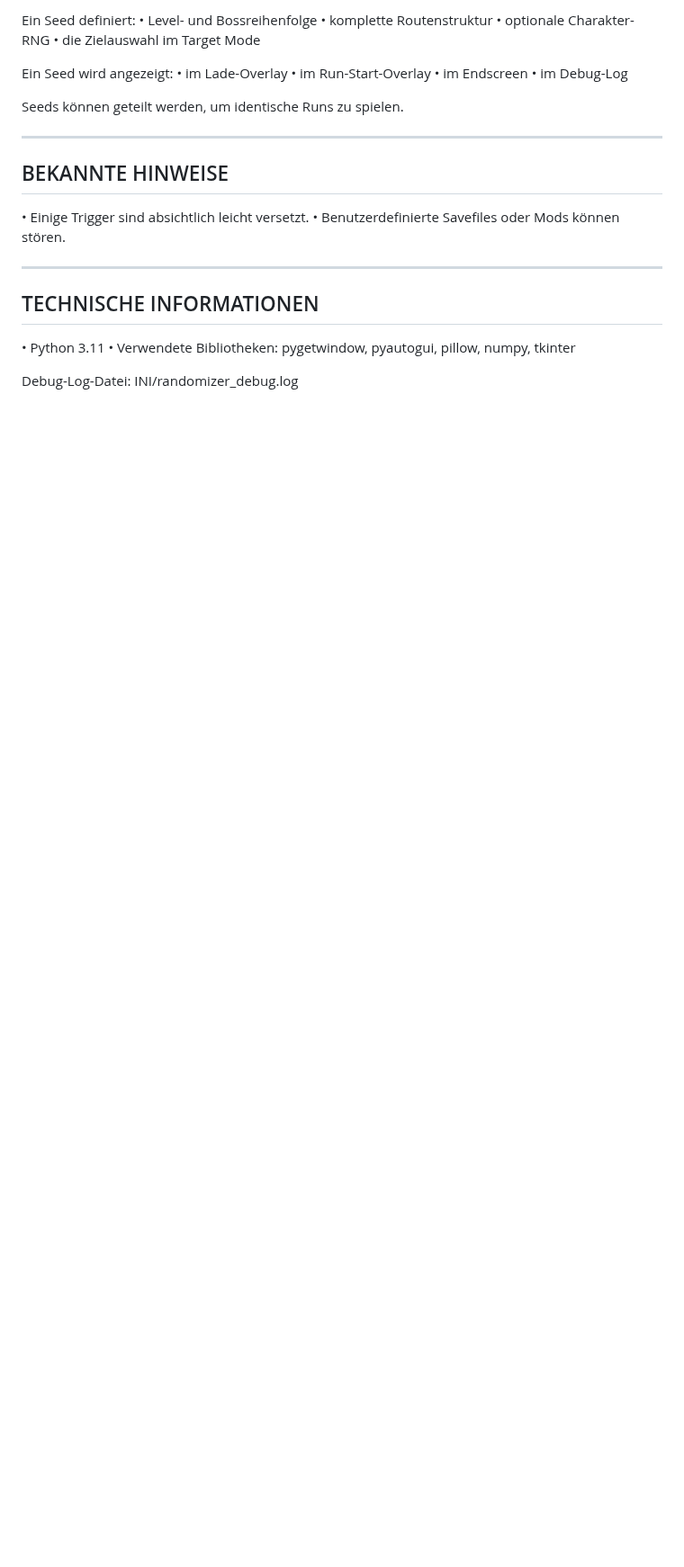
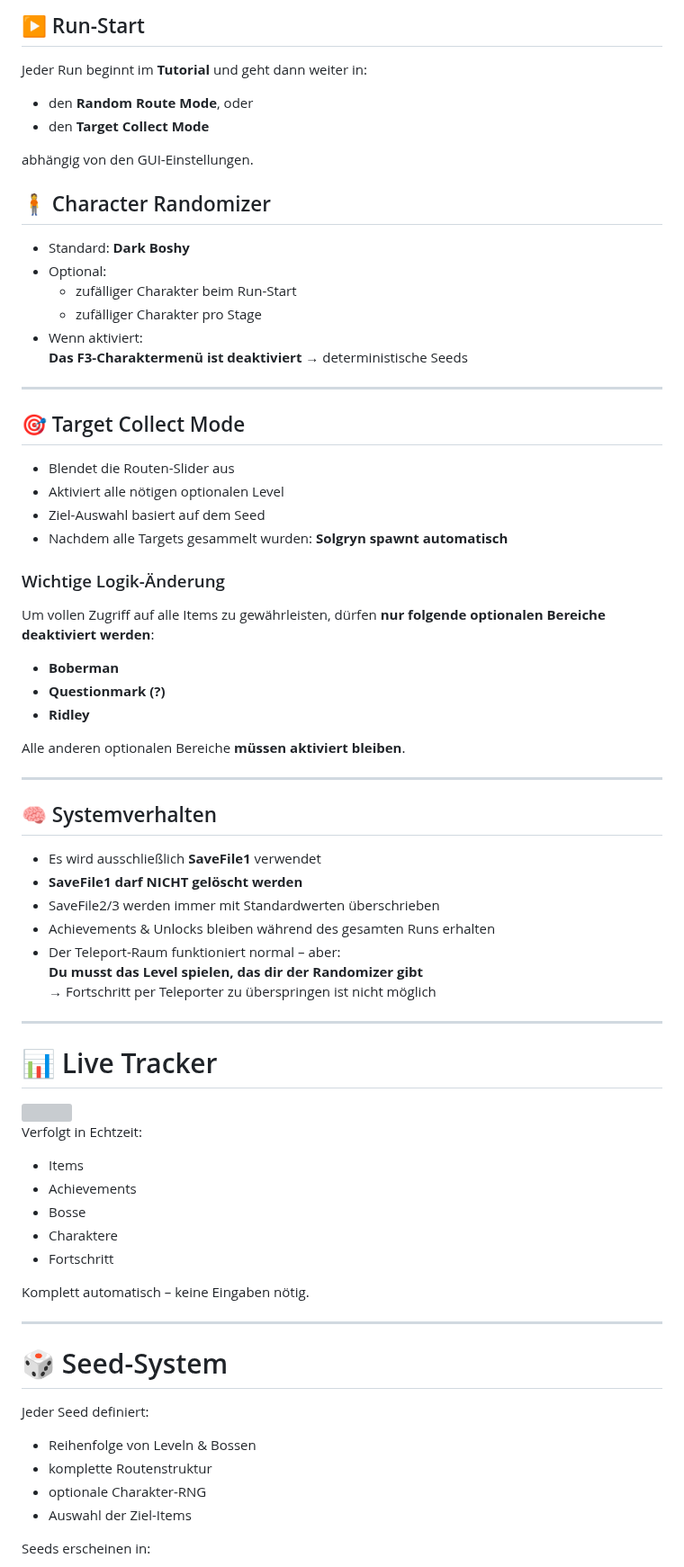
Before and after one commit to THXel/Boshy-Randomizer, a Markdown page: README_DE.md, the part around one of its changes. Shown at 90% size. Rendered like a GitHub page; blank space fills up the shorter version; grey boxes are pictures that could not be loaded.

```diff
--- a/README_DE.md
+++ b/README_DE.md
@@ -159,31 +118,81 @@ SEED-SYSTEM
 
-Ein Seed definiert:
-• Level- und Bossreihenfolge
-• komplette Routenstruktur
-• optionale Charakter-RNG
-• die Zielauswahl im Target Mode
+## ▶ Run-Start
 
-Ein Seed wird angezeigt:
-• im Lade-Overlay
-• im Run-Start-Overlay
-• im Endscreen
-• im Debug-Log
+Jeder Run beginnt im **Tutorial** und geht dann weiter in:
 
-Seeds können geteilt werden, um identische Runs zu spielen.
+- den **Random Route Mode**, oder
+- den **Target Collect Mode**
 
---------------------------------------------------------------
-BEKANNTE HINWEISE
---------------------------------------------------------------
+abhängig von den GUI-Einstellungen.
 
-• Einige Trigger sind absichtlich leicht versetzt.
-• Benutzerdefinierte Savefiles oder Mods können stören.
+## 🧍 Character Randomizer
 
---------------------------------------------------------------
-TECHNISCHE INFORMATIONEN
---------------------------------------------------------------
+- Standard: **Dark Boshy**
+- Optional:
+  - zufälliger Charakter beim Run-Start
+  - zufälliger Charakter pro Stage
+- Wenn aktiviert:
+  **Das F3-Charaktermenü ist deaktiviert** → deterministische Seeds
 
-• Python 3.11
-• Verwendete Bibliotheken:
-  pygetwindow, pyautogui, pillow, numpy, tkinter
+---
 
-Debug-Log-Datei:
+## 🎯 Target Collect Mode
+
+- Blendet die Routen-Slider aus
+- Aktiviert alle nötigen optionalen Level
+- Ziel-Auswahl basiert auf dem Seed
+- Nachdem alle Targets gesammelt wurden: **Solgryn spawnt automatisch**
+
+### Wichtige Logik-Änderung
+
+Um vollen Zugriff auf alle Items zu gewährleisten, dürfen **nur folgende optionalen Bereiche deaktiviert werden**:
+
+- **Boberman**
+- **Questionmark (?)**
+- **Ridley**
+
+Alle anderen optionalen Bereiche **müssen aktiviert bleiben**.
+
+---
+
+## 🧠 Systemverhalten
+
+- Es wird ausschließlich **SaveFile1** verwendet
+- **SaveFile1 darf NICHT gelöscht werden**
+- SaveFile2/3 werden immer mit Standardwerten überschrieben
+- Achievements & Unlocks bleiben während des gesamten Runs erhalten
+- Der Teleport-Raum funktioniert normal – aber:
+  **Du musst das Level spielen, das dir der Randomizer gibt**
+  → Fortschritt per Teleporter zu überspringen ist nicht möglich
+
+---
+
+# 📊 Live Tracker
+
+<div align="left">
+  <img src="Custom/livetracker.gif?raw=true" width="300">
+</div>
+
+Verfolgt in Echtzeit:
+
+- Items
+- Achievements
+- Bosse
+- Charaktere
+- Fortschritt
+
+Komplett automatisch – keine Eingaben nötig.
+
+---
+
+# 🎲 Seed-System
+
+Jeder Seed definiert:
+
+- Reihenfolge von Leveln & Bossen
+- komplette Routenstruktur
+- optionale Charakter-RNG
+- Auswahl der Ziel-Items
+
+Seeds erscheinen in:
+
```
Also changed, not shown: other parts of README_DE.md (+123 -129 lines).
